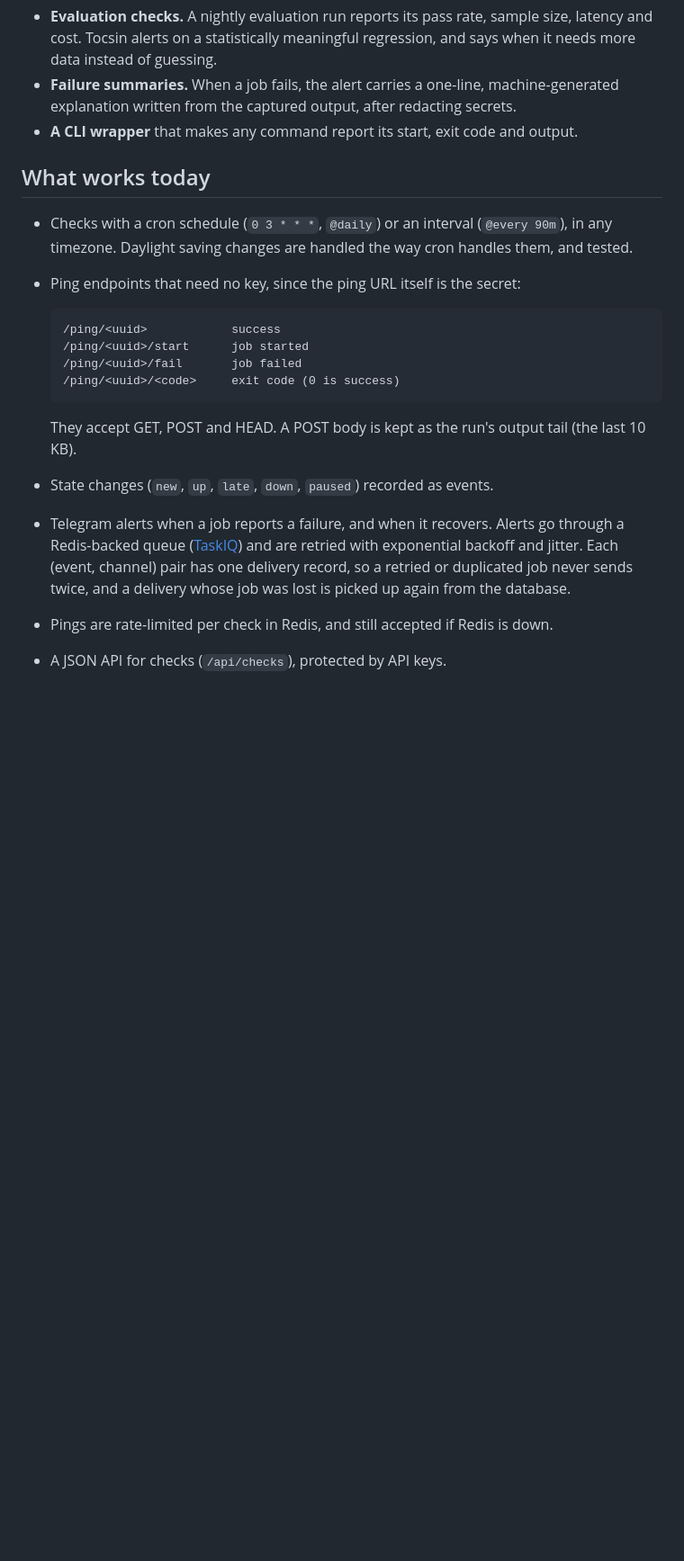
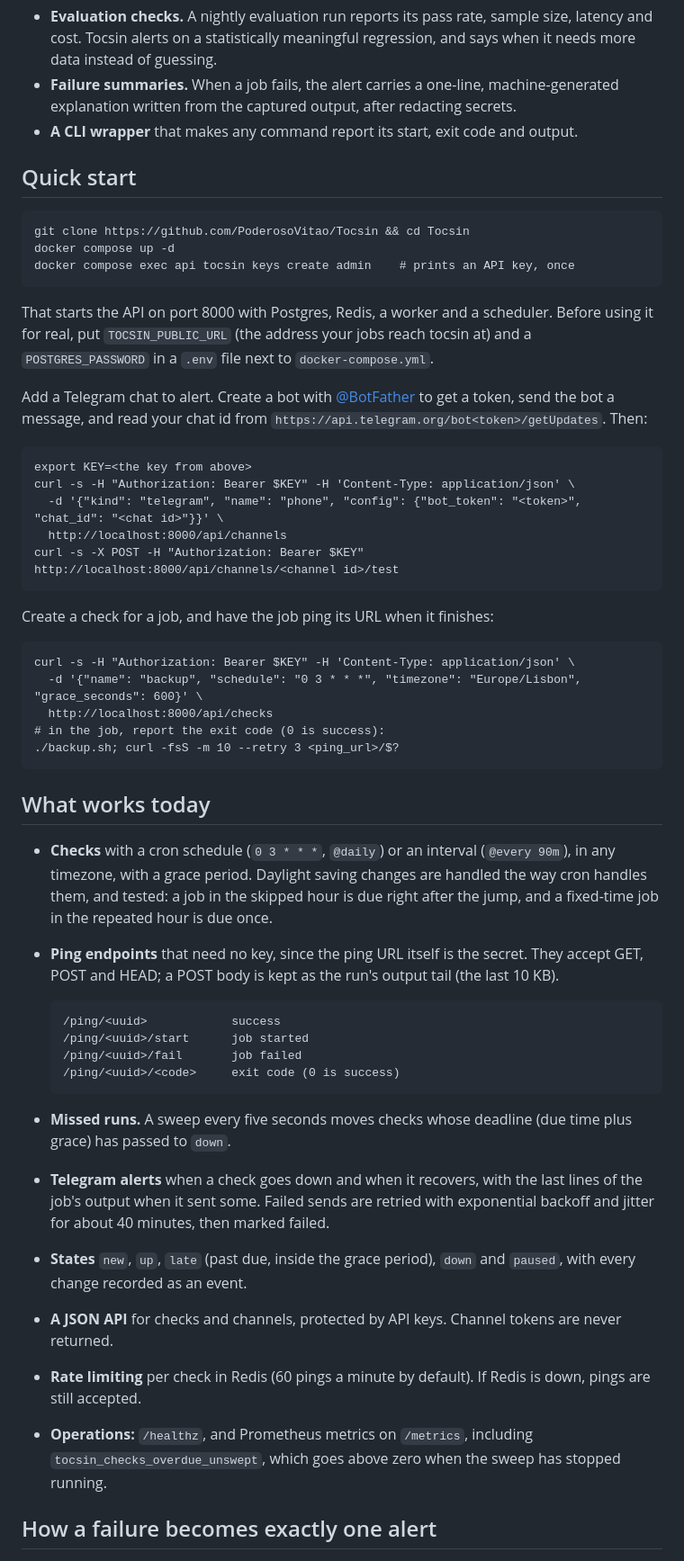
Before and after one commit to PoderosoVitao/Tocsin, a Markdown page: README.md, the part around one of its changes. Shown at 90% size. Rendered like a GitHub page; blank space fills up the shorter version.

````diff
--- a/README.md
+++ b/README.md
@@ -22,11 +23,48 @@ Tocsin is built for scheduled AI work, where "it ran" isn't enough:
   explanation written from the captured output, after redacting secrets.
 - **A CLI wrapper** that makes any command report its start, exit code and output.
 
+## Quick start
+
+```
+git clone https://github.com/PoderosoVitao/Tocsin && cd Tocsin
+docker compose up -d
+docker compose exec api tocsin keys create admin    # prints an API key, once
+```
+
+That starts the API on port 8000 with Postgres, Redis, a worker and a scheduler. Before using it
+for real, put `TOCSIN_PUBLIC_URL` (the address your jobs reach tocsin at) and a
+`POSTGRES_PASSWORD` in a `.env` file next to `docker-compose.yml`.
+
+Add a Telegram chat to alert. Create a bot with [@BotFather](https://t.me/BotFather) to get a
+token, send the bot a message, and read your chat id from
+`https://api.telegram.org/bot<token>/getUpdates`. Then:
+
+```
+export KEY=<the key from above>
+curl -s -H "Authorization: Bearer $KEY" -H 'Content-Type: application/json' \
+  -d '{"kind": "telegram", "name": "phone", "config": {"bot_token": "<token>", "chat_id": "<chat id>"}}' \
+  http://localhost:8000/api/channels
+curl -s -X POST -H "Authorization: Bearer $KEY" http://localhost:8000/api/channels/<channel id>/test
+```
+
+Create a check for a job, and have the job ping its URL when it finishes:
+
+```
+curl -s -H "Authorization: Bearer $KEY" -H 'Content-Type: application/json' \
+  -d '{"name": "backup", "schedule": "0 3 * * *", "timezone": "Europe/Lisbon", "grace_seconds": 600}' \
+  http://localhost:8000/api/checks
+# in the job, report the exit code (0 is success):
+./backup.sh; curl -fsS -m 10 --retry 3 <ping_url>/$?
+```
+
 ## What works today
 
-- Checks with a cron schedule (`0 3 * * *`, `@daily`) or an interval (`@every 90m`), in any
-  timezone. Daylight saving changes are handled the way cron handles them, and tested.
-- Ping endpoints that need no key, since the ping URL itself is the secret:
+- **Checks** with a cron schedule (`0 3 * * *`, `@daily`) or an interval (`@every 90m`), in any
+  timezone, with a grace period. Daylight saving changes are handled the way cron handles them,
+  and tested: a job in the skipped hour is due right after the jump, and a fixed-time job in the
+  repeated hour is due once.
+- **Ping endpoints** that need no key, since the ping URL itself is the secret. They accept GET,
+  POST and HEAD; a POST body is kept as the run's output tail (the last 10 KB).
 
   ```
   /ping/<uuid>            success
@@ -35,11 +73,18 @@ Tocsin is built for scheduled AI work, where "it ran" isn't enough:
   /ping/<uuid>/<code>     exit code (0 is success)
   ```
 
-  They accept GET, POST and HEAD. A POST body is kept as the run's output tail (the last 10 KB).
-- State changes (`new`, `up`, `late`, `down`, `paused`) recorded as events.
-- Telegram alerts when a job reports a failure, and when it recovers. Alerts go through a
-  Redis-backed queue ([TaskIQ](https://taskiq-python.github.io/)) and are retried with exponential
-  backoff and jitter. Each (event, channel) pair has one delivery record, so a retried or duplicated
-  job never sends twice, and a delivery whose job was lost is picked up again from the database.
-- Pings are rate-limited per check in Redis, and still accepted if Redis is down.
-- A JSON API for checks (`/api/checks`), protected by API keys.
+- **Missed runs.** A sweep every five seconds moves checks whose deadline (due time plus grace)
+  has passed to `down`.
+- **Telegram alerts** when a check goes down and when it recovers, with the last lines of the
+  job's output when it sent some. Failed sends are retried with exponential backoff and jitter for about 40 minutes,
+  then marked failed.
+- **States** `new`, `up`, `late` (past due, inside the grace period), `down` and `paused`, with
+  every change recorded as an event.
+- **A JSON API** for checks and channels, protected by API keys. Channel tokens are never returned.
+- **Rate limiting** per check in Redis (60 pings a minute by default). If Redis is down, pings are
+  still accepted.
+- **Operations:** `/healthz`, and Prometheus metrics on `/metrics`, including
+  `tocsin_checks_overdue_unswept`, which goes above zero when the sweep has stopped running.
+
+## How a failure becomes exactly one alert
+
````
Also changed, not shown: other parts of README.md (+78 -38 lines).
